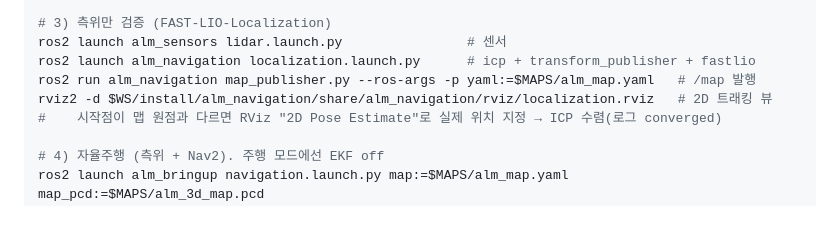
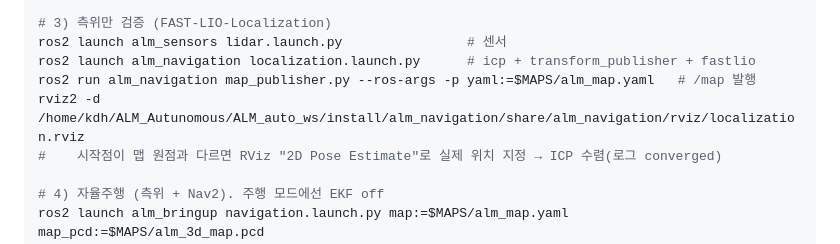
Before and after one commit to Duhun12228/ALM_Autunomous, a Markdown page: README.md, the part around the change. Rendered like a GitHub page; blank space fills up the shorter version.

```diff
--- a/README.md
+++ b/README.md
@@ -118,7 +118,7 @@ ros2 run alm_navigation pcd2pgm.py --pcd $MAPS/alm_3d_map.pcd --out $MAPS/alm_ma
 ros2 launch alm_sensors lidar.launch.py                # 센서
 ros2 launch alm_navigation localization.launch.py      # icp + transform_publisher + fastlio
 ros2 run alm_navigation map_publisher.py --ros-args -p yaml:=$MAPS/alm_map.yaml   # /map 발행
-rviz2 -d $WS/install/alm_navigation/share/alm_navigation/rviz/localization.rviz   # 2D 트래킹 뷰
+rviz2 -d /home/kdh/ALM_Autunomous/ALM_auto_ws/install/alm_navigation/share/alm_navigation/rviz/localization.rviz
 #    시작점이 맵 원점과 다르면 RViz "2D Pose Estimate"로 실제 위치 지정 → ICP 수렴(로그 converged)
 
 # 4) 자율주행 (측위 + Nav2). 주행 모드에선 EKF off
```
